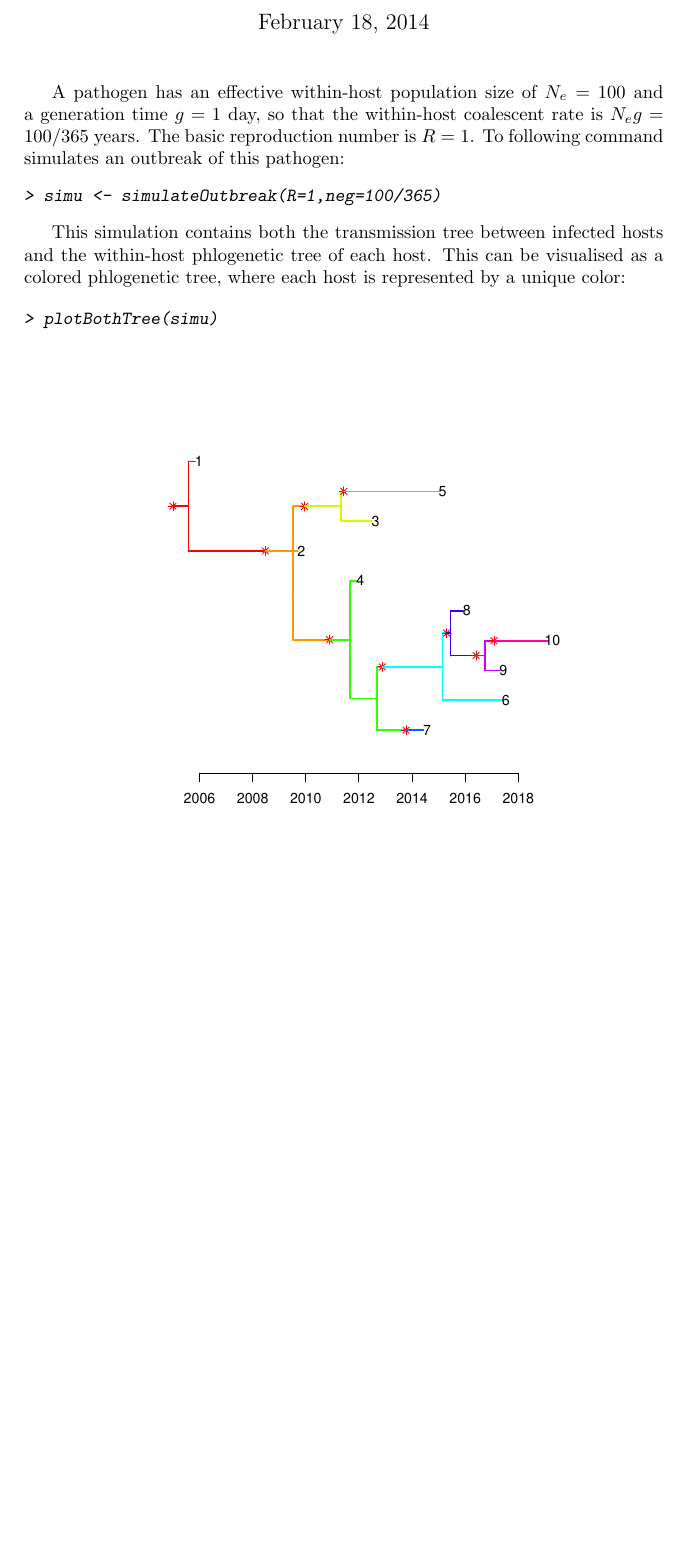
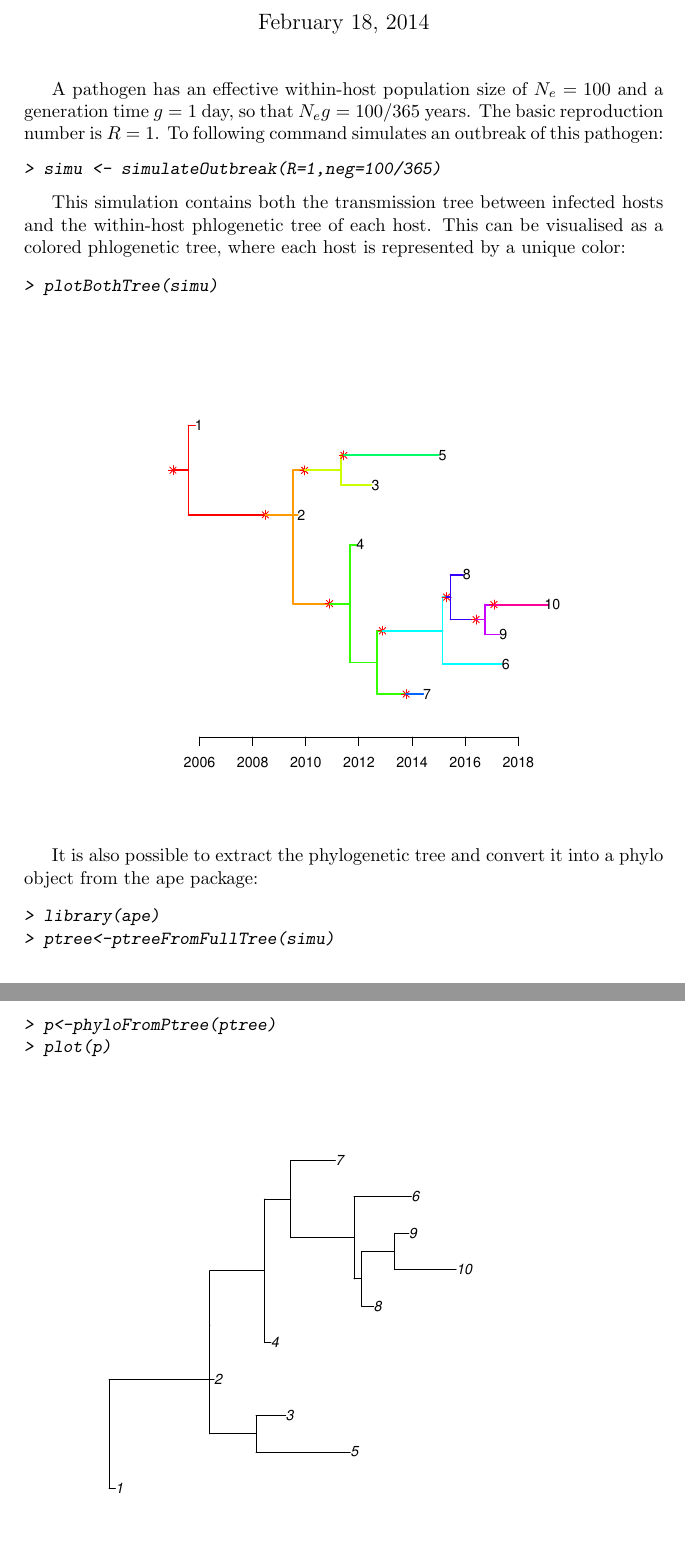
Before and after one commit to xavierdidelot/TransPhylo, a LaTeX document (vignettes/epiphylo.tex, which reads vignettes/epiphylo-concordance.tex): part of the page before the commit and two parts of pages 1 and 2 of 2 after it, the two joined at a grey line, cut so that both start at the same text, the shorter picture padded with empty space. The pictures show the PDF file vignettes/epiphylo.pdf that the author committed with the source.

Commit message:
Added conversion to phylo object from ape package

```diff
--- a/vignettes/epiphylo-concordance.tex
+++ b/vignettes/epiphylo-concordance.tex
@@ -1,2 +1,3 @@
 \Sconcordance{concordance:epiphylo.tex:epiphylo.Rnw:%
-1 5 1 1 0 4 1 1 5 1 1 1 2 4 0 1 2 3 1 1 2 5 0 1 2 4 1}
+1 5 1 1 0 4 1 1 5 1 1 1 2 4 0 1 2 3 1 1 2 5 0 1 2 3 1 1 2 1 0 3 1 4 0 1 %
+2 3 1}
--- a/vignettes/epiphylo.tex
+++ b/vignettes/epiphylo.tex
@@ -10,7 +10,7 @@
 \maketitle
 
 
-A pathogen has an effective within-host population size of $N_e=100$ and a generation time $g=1$ day, so that the within-host coalescent rate is $N_e g=100/365$ years. The basic reproduction number is $R=1$. To following command simulates an outbreak of this pathogen:
+A pathogen has an effective within-host population size of $N_e=100$ and a generation time $g=1$ day, so that $N_e g=100/365$ years. The basic reproduction number is $R=1$. To following command simulates an outbreak of this pathogen:
 \begin{Schunk}
 \begin{Sinput}
 > simu <- simulateOutbreak(R=1,neg=100/365)
@@ -28,6 +28,18 @@ This simulation contains both the transmission tree between infected hosts and t
 \includegraphics{epiphylo-003}
 \end{center}
 
+It is also possible to extract the phylogenetic tree and convert it into a phylo object from the ape package:
+
+\begin{Schunk}
+\begin{Sinput}
+> library(ape)
+> ptree<-ptreeFromFullTree(simu)
+> p<-phyloFromPtree(ptree)
+> plot(p)
+\end{Sinput}
+\end{Schunk}
+\includegraphics{epiphylo-004}
+
 
 
 \end{document}
```
Also changed, not shown: vignettes/Rplots.pdf (deleted), vignettes/epiphylo-003.pdf (deleted), vignettes/epiphylo.pdf, 6 other files.
